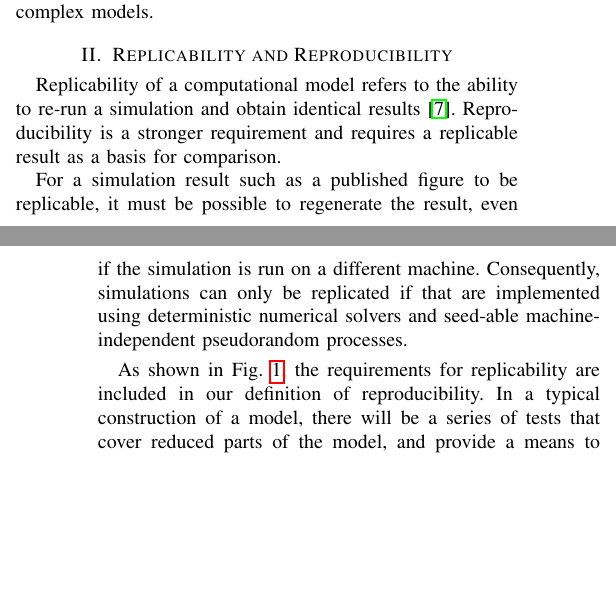
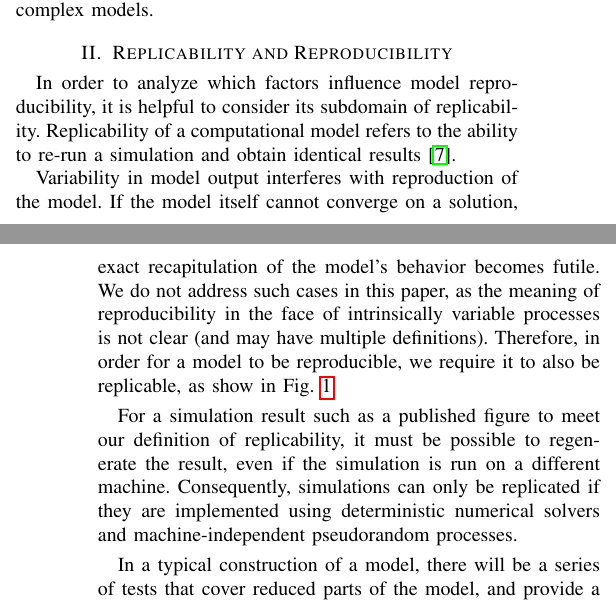
Before and after one commit to 0u812/ieee-reproducibility-paper, a LaTeX paper (model_reproducibility.tex): two parts of the columns of pages 1 and 2 of 5, joined at a grey line, cut so that both start at the same text, the shorter picture padded with empty space. Compiled offline with pdfLaTeX.

Commit message:
clarify why replicability is a subset of reproducibility

```diff
--- a/model_reproducibility.tex
+++ b/model_reproducibility.tex
@@ -502,17 +502,25 @@ Replicability refers only to the ability to recapitulate earlier simulation resu
 
 \section{Replicability and Reproducibility}
 
+In order to analyze which factors influence model reproducibility,
+it is helpful to consider its subdomain of replicability.
 Replicability of a computational model refers to the ability to
 re-run a simulation and obtain identical results \cite{easterbrook2014open}.
-Reproducibility is a stronger requirement and requires a replicable result as a basis for comparison.
 
-For a simulation result such as a published figure to be replicable, it must be possible to regenerate the result,
+Variability in model output interferes with reproduction of the model.
+If the model itself cannot converge on a solution, exact recapitulation of the model's behavior
+becomes futile. %, and reproduction takes on a foggy meaning.
+We do not address such cases in this paper, as the meaning of reproducibility in the face
+of intrinsically variable processes is not clear (and may have multiple definitions).
+Therefore, in order for a model to be reproducible, we require it to also be replicable,
+as show in Fig. \ref{fig_repro_diagram}.
+
+For a simulation result such as a published figure to meet our definition of replicability,
+it must be possible to regenerate the result,
 even if the simulation is run on a different machine.
-Consequently, simulations can only be replicated if that are implemented using deterministic numerical solvers and
-seed-able machine-independent pseudorandom processes.
+Consequently, simulations can only be replicated if they are implemented using deterministic numerical solvers and
+machine-independent pseudorandom processes.
 
-As shown in Fig. \ref{fig_repro_diagram}, the requirements for replicability are
-included in our definition of reproducibility.
 In a typical construction of a model, there will be a series of tests
 that cover reduced parts of the model, and provide a means to verify
 that the model reproduces the known functions of a system, according to experiment.
```
Also changed, not shown: model_reproducibility.tex (2 more changed lines).
